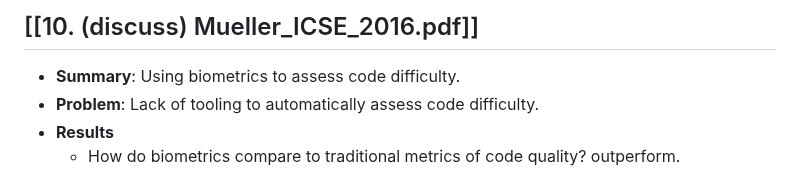
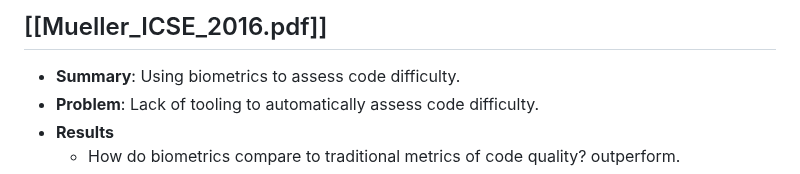
Before and after one commit to Leo-Lem/summer25, a Markdown page: EMSE/seminar/10. Discuss.md, the part around the change. Rendered like a GitHub page.

Commit message:
updates notes.

```diff
--- a/EMSE/seminar/10. Discuss.md
+++ b/EMSE/seminar/10. Discuss.md
@@ -1,4 +1,4 @@
-## [[10. (discuss) Mueller_ICSE_2016.pdf]]
+## [[Mueller_ICSE_2016.pdf]]
 * **Summary**: Using biometrics to assess code difficulty.
 * **Problem**: Lack of tooling to automatically assess code difficulty.
 * **Results**
```
